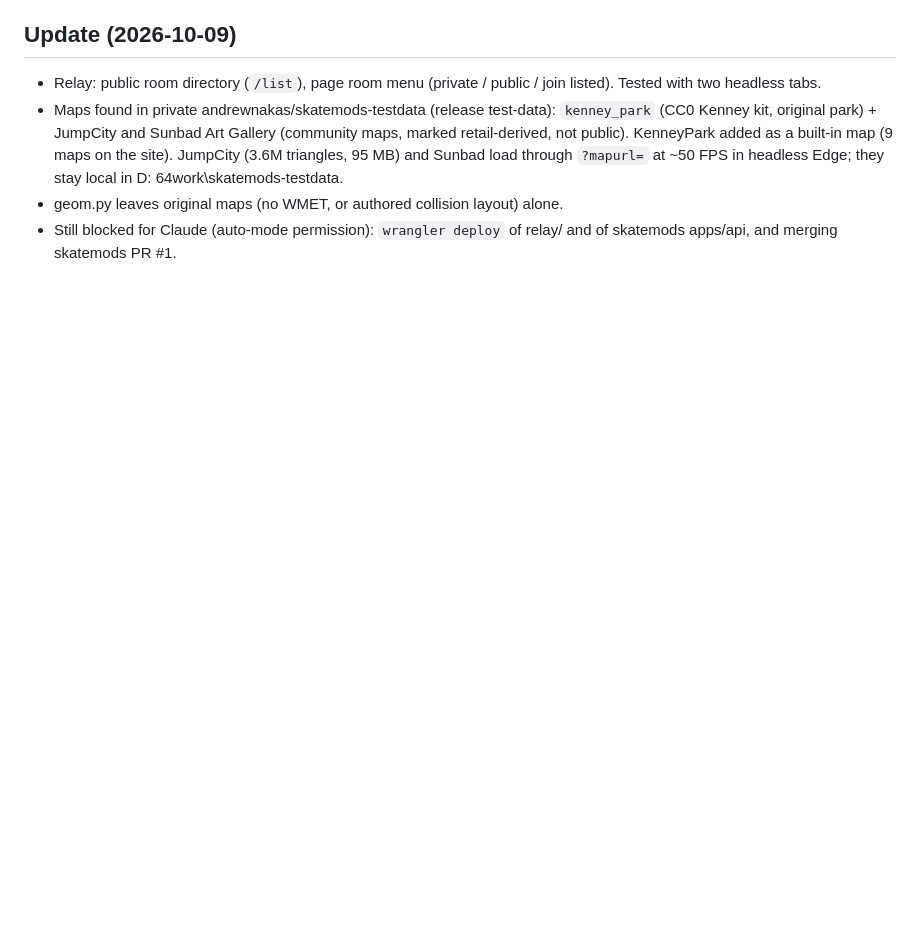
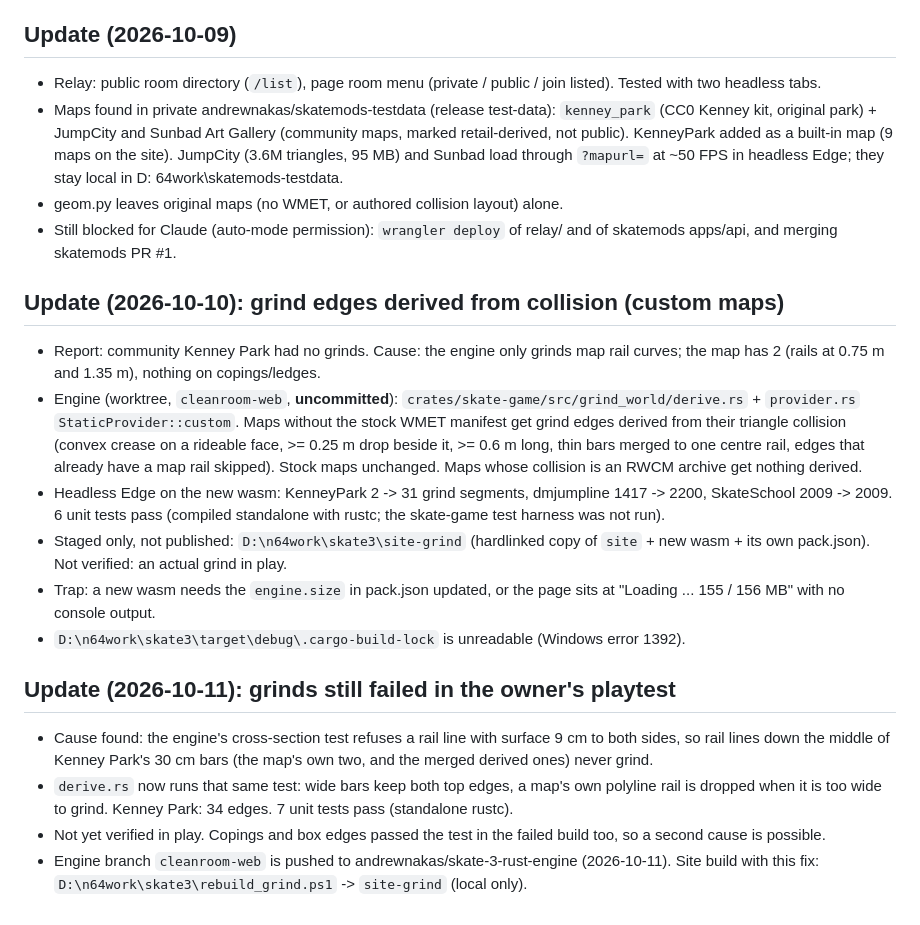
Before and after one commit to andrewnakas/skate3-cleanroom, a Markdown page: STATUS.md, the part around the change. Drawn GitHub-style; blank space fills up the shorter version.

Commit message:
Status: derived grind edges and the cross-section fix
Co-Authored-By: Claude Opus 5.5 (1M context) <noreply@anthropic.com>

```diff
--- a/STATUS.md
+++ b/STATUS.md
@@ -58,3 +58,17 @@
 64work\skatemods-testdata.
 - geom.py leaves original maps (no WMET, or authored collision layout) alone.
 - Still blocked for Claude (auto-mode permission): `wrangler deploy` of relay/ and of skatemods apps/api, and merging skatemods PR #1.
+
+## Update (2026-10-10): grind edges derived from collision (custom maps)
+- Report: community Kenney Park had no grinds. Cause: the engine only grinds map rail curves; the map has 2 (rails at 0.75 m and 1.35 m), nothing on copings/ledges.
+- Engine (worktree, `cleanroom-web`, **uncommitted**): `crates/skate-game/src/grind_world/derive.rs` + `provider.rs` `StaticProvider::custom`. Maps without the stock WMET manifest get grind edges derived from their triangle collision (convex crease on a rideable face, >= 0.25 m drop beside it, >= 0.6 m long, thin bars merged to one centre rail, edges that already have a map rail skipped). Stock maps unchanged. Maps whose collision is an RWCM archive get nothing derived.
+- Headless Edge on the new wasm: KenneyPark 2 -> 31 grind segments, dmjumpline 1417 -> 2200, SkateSchool 2009 -> 2009. 6 unit tests pass (compiled standalone with rustc; the skate-game test harness was not run).
+- Staged only, not published: `D:\n64work\skate3\site-grind` (hardlinked copy of `site` + new wasm + its own pack.json). Not verified: an actual grind in play.
+- Trap: a new wasm needs the `engine.size` in pack.json updated, or the page sits at "Loading ... 155 / 156 MB" with no console output.
+- `D:\n64work\skate3\target\debug\.cargo-build-lock` is unreadable (Windows error 1392).
+
+## Update (2026-10-11): grinds still failed in the owner's playtest
+- Cause found: the engine's cross-section test refuses a rail line with surface 9 cm to both sides, so rail lines down the middle of Kenney Park's 30 cm bars (the map's own two, and the merged derived ones) never grind.
+- `derive.rs` now runs that same test: wide bars keep both top edges, a map's own polyline rail is dropped when it is too wide to grind. Kenney Park: 34 edges. 7 unit tests pass (standalone rustc).
+- Not yet verified in play. Copings and box edges passed the test in the failed build too, so a second cause is possible.
+- Engine branch `cleanroom-web` is pushed to andrewnakas/skate-3-rust-engine (2026-10-11). Site build with this fix: `D:\n64work\skate3\rebuild_grind.ps1` -> `site-grind` (local only).
```
